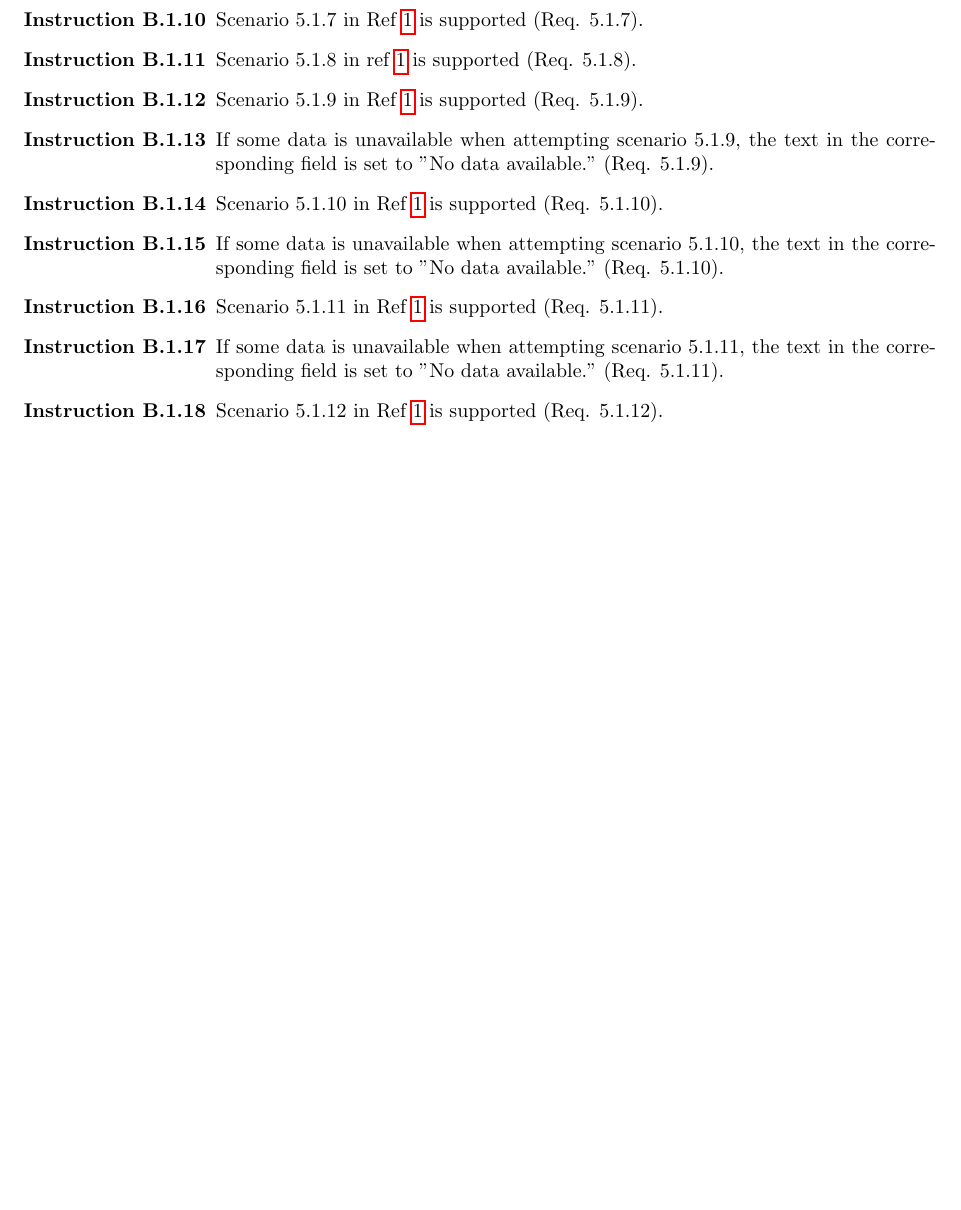
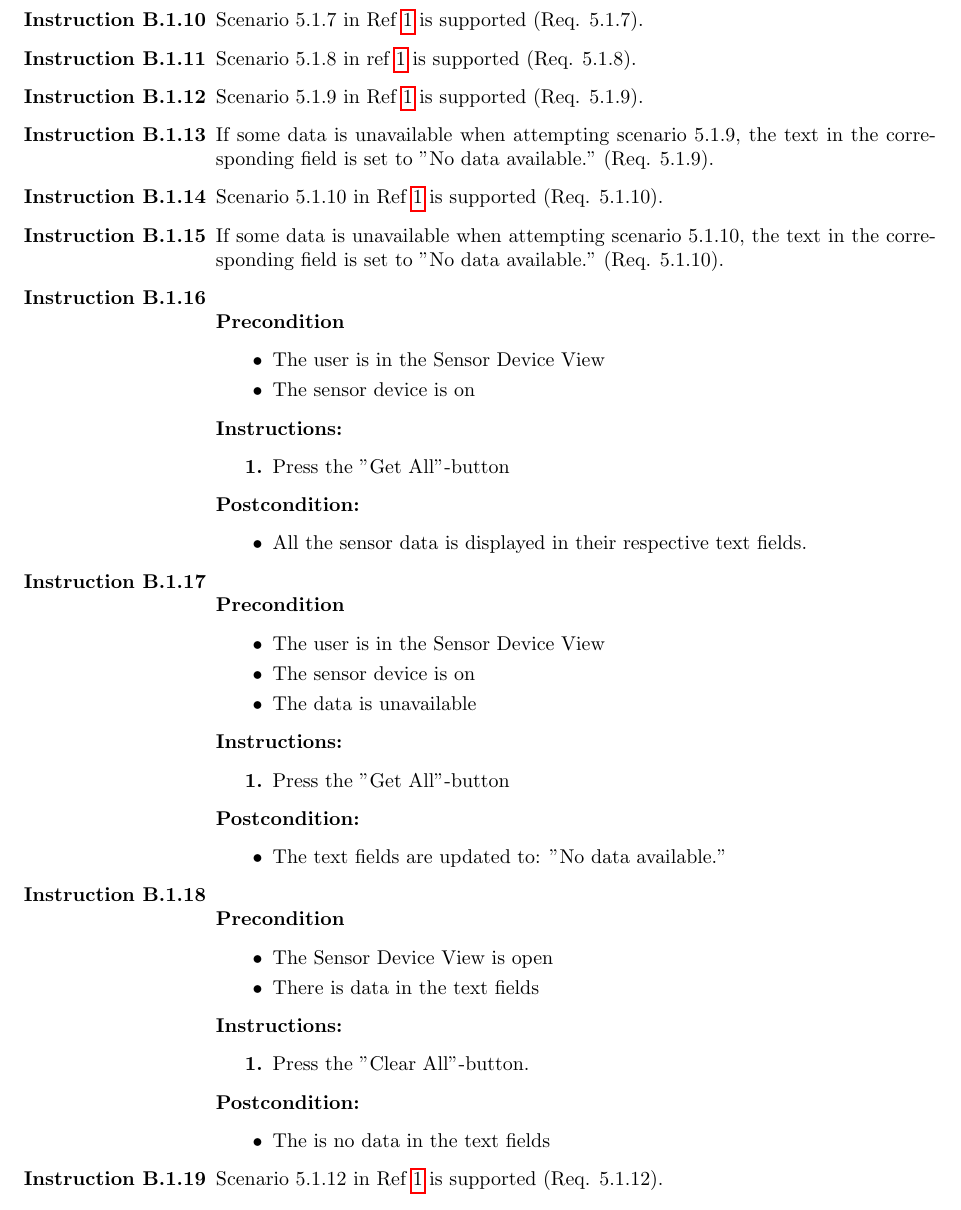
Before and after one commit to ockka/ETSN05-Group2, a LaTeX document (docs/SVVI/PUSS154215.tex): part of page 16 of 16 before the commit and part of page 16 of 17 after it, cut so that both start at the same text, the shorter picture padded with empty space. Compiled offline with pdfLaTeX.

Commit message:
PUSS154215 v0.0: Wrote some test instructions for the system tests.

```diff
--- a/docs/SVVI/PUSS154215.tex
+++ b/docs/SVVI/PUSS154215.tex
@@ -865,40 +865,45 @@ This is appendix \ref{appendix:section:systemtest} where we list all system test
 %		\end{postcondition}
 	\item If some data is unavailable when attempting scenario 5.1.10, the text in the corresponding field is set to "No data available." (Req. 5.1.10).
 
-%	\item
-%		\begin{precondition}
-%			\item
-%		\end{precondition}
-%		\begin{instruction}
-%			\item
-%		\end{instruction}
-%		\begin{postcondition}
-%			\item
-%		\end{postcondition}
-	\item Scenario 5.1.11 in Ref \ref{refdocs:srs} is supported (Req. 5.1.11).
+	\item
+		\begin{precondition}
+			\item The user is in the Sensor Device View
+			\item The sensor device is on
 
-%	\item
-%		\begin{precondition}
-%			\item
-%		\end{precondition}
-%		\begin{instruction}
-%			\item
-%		\end{instruction}
-%		\begin{postcondition}
-%			\item
-%		\end{postcondition}
-	\item If some data is unavailable when attempting scenario 5.1.11, the text in the corresponding field is set to "No data available." (Req. 5.1.11).
+		\end{precondition}
+		\begin{instruction}
+			\item Press the "Get All"-button
+		\end{instruction}
+		\begin{postcondition}
+			\item All the sensor data is displayed in their respective text fields.
+		\end{postcondition}
+%	\item Scenario 5.1.11 in Ref \ref{refdocs:srs} is supported (Req. 5.1.11).
 
-%	\item
-%		\begin{precondition}
-%			\item
-%		\end{precondition}
-%		\begin{instruction}
-%			\item
-%		\end{instruction}
-%		\begin{postcondition}
-%			\item
-%		\end{postcondition}
+	\item
+		\begin{precondition}
+			\item The user is in the Sensor Device View
+			\item The sensor device is on
+			\item The data is unavailable
+		\end{precondition}
+		\begin{instruction}
+			\item Press the "Get All"-button
+		\end{instruction}
+		\begin{postcondition}
+			\item The text fields are updated to: ”No data available.”
+		\end{postcondition}
+	%\item If some data is unavailable when attempting scenario 5.1.11, the text in the corresponding field is set to "No data available." (Req. 5.1.11).
+
+	\item
+		\begin{precondition}
+			\item The Sensor Device View is open
+			\item There is data in the text fields
+		\end{precondition}
+		\begin{instruction}
+			\item Press the "Clear All"-button.
+		\end{instruction}
+		\begin{postcondition}
+			\item The is no data in the text fields
+		\end{postcondition}
 	\item Scenario 5.1.12 in Ref \ref{refdocs:srs} is supported (Req. 5.1.12).
 \end{testlist}
 
```
